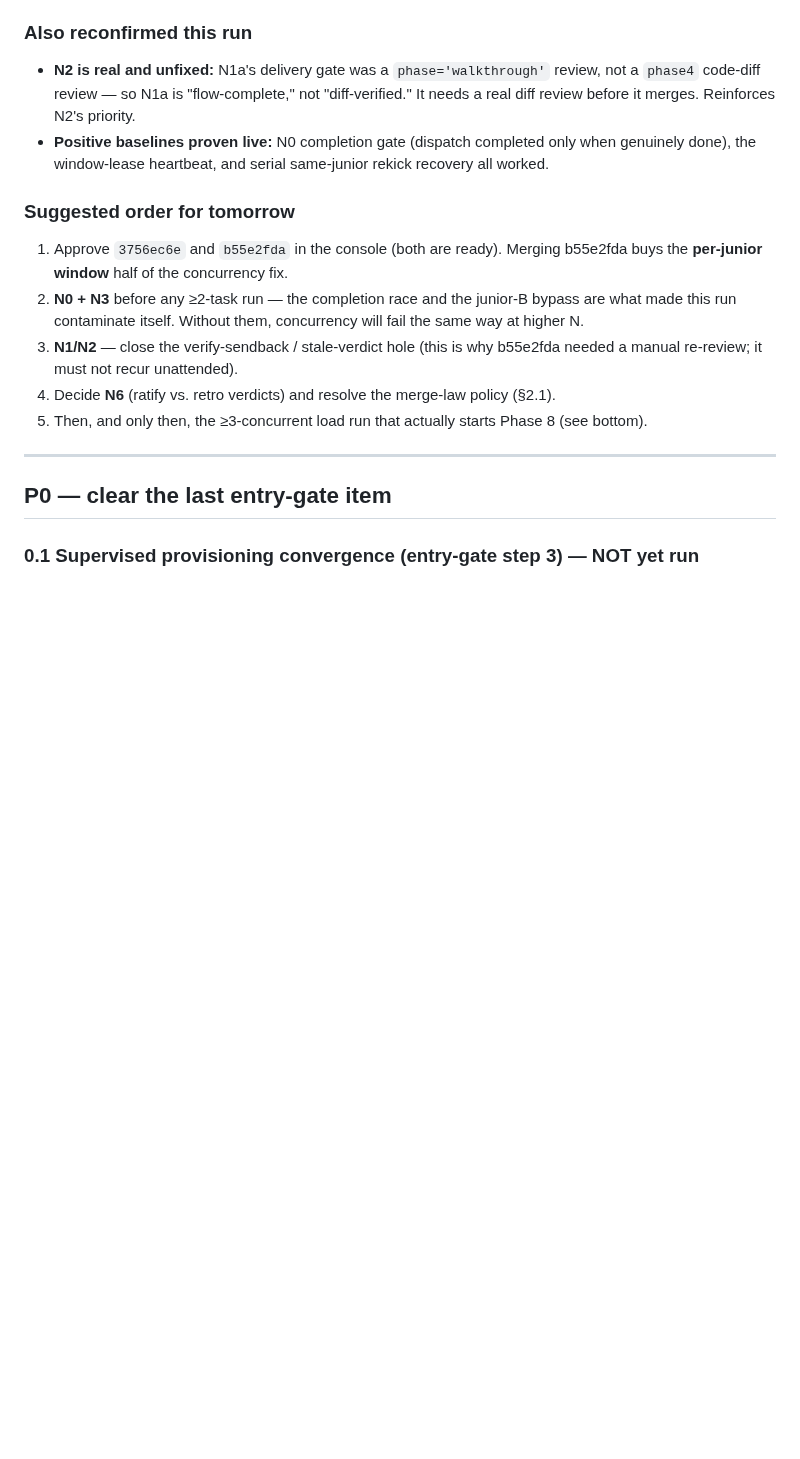
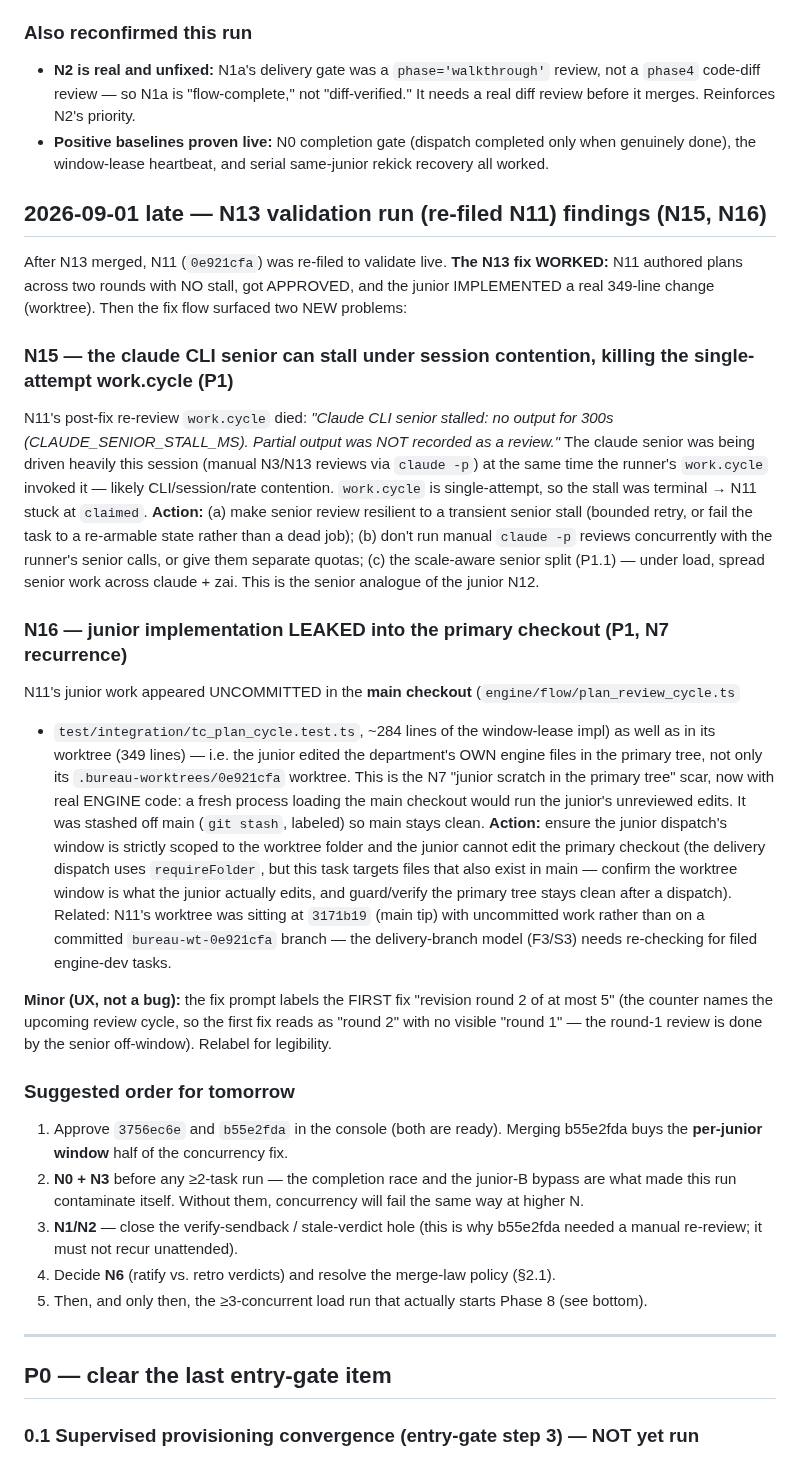
Before and after one commit to departmentofcoding-wq/department-of-codeV2, a Markdown page: docs/plan-pre-phase8-remaining.md, the part around the change. GitHub-like rendering; blank space fills up the shorter version.

```diff
--- a/docs/plan-pre-phase8-remaining.md
+++ b/docs/plan-pre-phase8-remaining.md
@@ -310,6 +310,41 @@ Not needed for correctness now — N13 works — sequence opportunistically.
 - **Positive baselines proven live:** N0 completion gate (dispatch completed only when genuinely
   done), the window-lease heartbeat, and serial same-junior rekick recovery all worked.
 
+## 2026-09-01 late — N13 validation run (re-filed N11) findings (N15, N16)
+
+After N13 merged, N11 (`0e921cfa`) was re-filed to validate live. **The N13 fix WORKED:** N11
+authored plans across two rounds with NO stall, got APPROVED, and the junior IMPLEMENTED a real
+349-line change (worktree). Then the fix flow surfaced two NEW problems:
+
+### N15 — the claude CLI senior can stall under session contention, killing the single-attempt work.cycle (P1)
+N11's post-fix re-review `work.cycle` died: *"Claude CLI senior stalled: no output for 300s
+(CLAUDE_SENIOR_STALL_MS). Partial output was NOT recorded as a review."* The claude senior was
+being driven heavily this session (manual N3/N13 reviews via `claude -p`) at the same time the
+runner's `work.cycle` invoked it — likely CLI/session/rate contention. `work.cycle` is
+single-attempt, so the stall was terminal → N11 stuck at `claimed`. **Action:** (a) make senior
+review resilient to a transient senior stall (bounded retry, or fail the task to a re-armable state
+rather than a dead job); (b) don't run manual `claude -p` reviews concurrently with the runner's
+senior calls, or give them separate quotas; (c) the scale-aware senior split (P1.1) — under load,
+spread senior work across claude + zai. This is the senior analogue of the junior N12.
+
+### N16 — junior implementation LEAKED into the primary checkout (P1, N7 recurrence)
+N11's junior work appeared UNCOMMITTED in the **main checkout** (`engine/flow/plan_review_cycle.ts`
++ `test/integration/tc_plan_cycle.test.ts`, ~284 lines of the window-lease impl) as well as in its
+worktree (349 lines) — i.e. the junior edited the department's OWN engine files in the primary tree,
+not only its `.bureau-worktrees/0e921cfa` worktree. This is the N7 "junior scratch in the primary
+tree" scar, now with real ENGINE code: a fresh process loading the main checkout would run the
+junior's unreviewed edits. It was stashed off main (`git stash`, labeled) so main stays clean.
+**Action:** ensure the junior dispatch's window is strictly scoped to the worktree folder and the
+junior cannot edit the primary checkout (the delivery dispatch uses `requireFolder`, but this task
+targets files that also exist in main — confirm the worktree window is what the junior actually
+edits, and guard/verify the primary tree stays clean after a dispatch). Related: N11's worktree was
+sitting at `3171b19` (main tip) with uncommitted work rather than on a committed `bureau-wt-0e921cfa`
+branch — the delivery-branch model (F3/S3) needs re-checking for filed engine-dev tasks.
+
+**Minor (UX, not a bug):** the fix prompt labels the FIRST fix "revision round 2 of at most 5"
+(the counter names the upcoming review cycle, so the first fix reads as "round 2" with no visible
+"round 1" — the round-1 review is done by the senior off-window). Relabel for legibility.
+
 ### Suggested order for tomorrow
 1. Approve `3756ec6e` and `b55e2fda` in the console (both are ready). Merging b55e2fda buys the
    **per-junior window** half of the concurrency fix.
```
Also changed, not shown: docs/DEPARTMENT_STATUS.md (+31 -15 lines).
